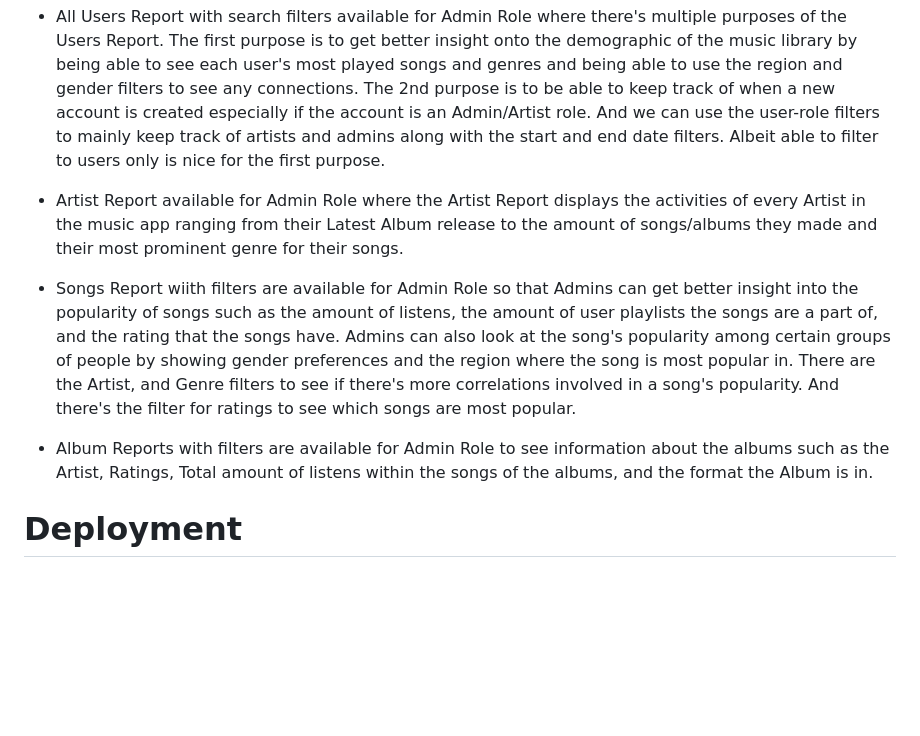
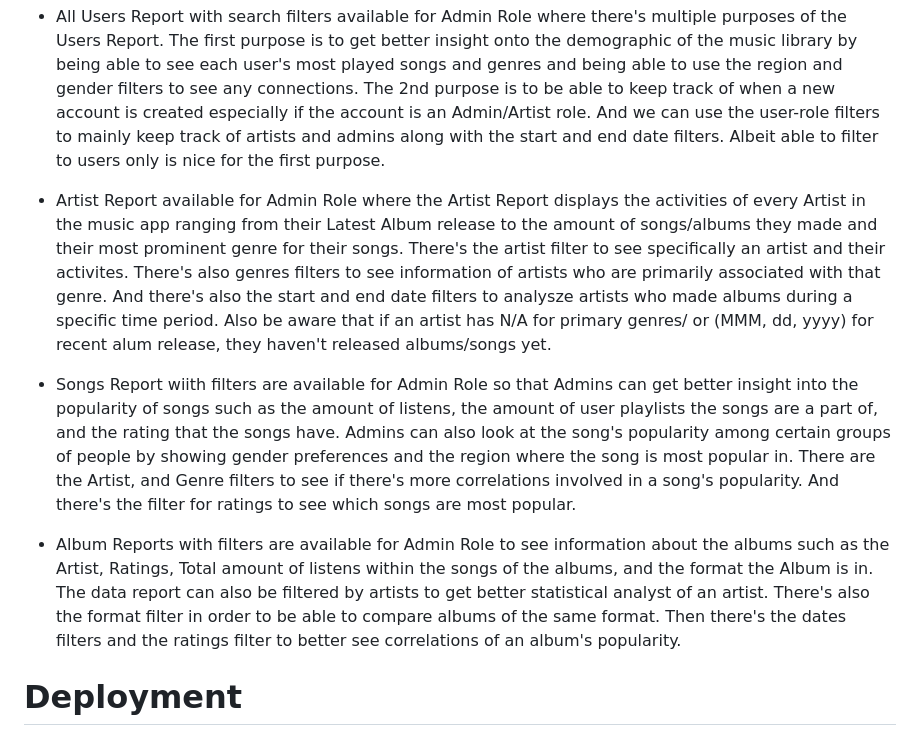
Before and after one commit to roliestpoliest/music_library, a Markdown page: README.md, the part around the change. Rendered like a GitHub page; blank space fills up the shorter version.

```diff
--- a/README.md
+++ b/README.md
@@ -135,11 +135,12 @@ END
 * All Users Report with search filters available for Admin Role where there's multiple purposes of the Users Report. The first purpose is to get better insight onto the demographic of the music library
   by being able to see each user's most played songs and genres and being able to use the region and gender filters to see any connections. The 2nd purpose is to be able to keep track of when a new account is created especially if the account is an Admin/Artist role. And we can use the user-role filters to mainly keep track of artists and admins along with the start and end date filters. Albeit able to filter to users only is nice for the first purpose.
 
-* Artist Report available for Admin Role where the Artist Report displays the activities of every Artist in the music app ranging from their Latest Album release to the amount of songs/albums they made and their most prominent genre for their songs.
+* Artist Report available for Admin Role where the Artist Report displays the activities of every Artist in the music app ranging from their Latest Album release to the amount of songs/albums they made and their most prominent genre for their songs. There's the artist filter to see specifically an artist and their activites. There's also genres filters to see information of artists who are primarily associated with that genre. And there's also the start and end date filters to analysze artists who made albums during a specific time period. Also be aware that if an artist has N/A for primary genres/ or (MMM, dd, yyyy) for recent alum release, they haven't released albums/songs yet.
 
 * Songs Report wiith filters are available for Admin Role so that Admins can get better insight into the popularity of songs such as the amount of listens, the amount of user playlists the songs are a part of, and the rating that the songs have. Admins can also look at the song's popularity among certain groups of people by showing gender preferences and the region where the song is most popular in. There are the Artist, and Genre filters to see if there's more correlations involved in a song's popularity. And there's the filter for ratings to see which songs are most popular.
 
 * Album Reports with filters are available for Admin Role to see information about the albums such as the Artist, Ratings, Total amount of listens within the songs of the albums, and the format the Album is in.
+The data report can also be filtered by artists to get better statistical analyst of an artist. There's also the format filter in order to be able to compare albums of the same format. Then there's the dates filters and the ratings filter to better see correlations of an album's popularity.
 
 # Deployment
 * http://bfh.gheron.com/
```
